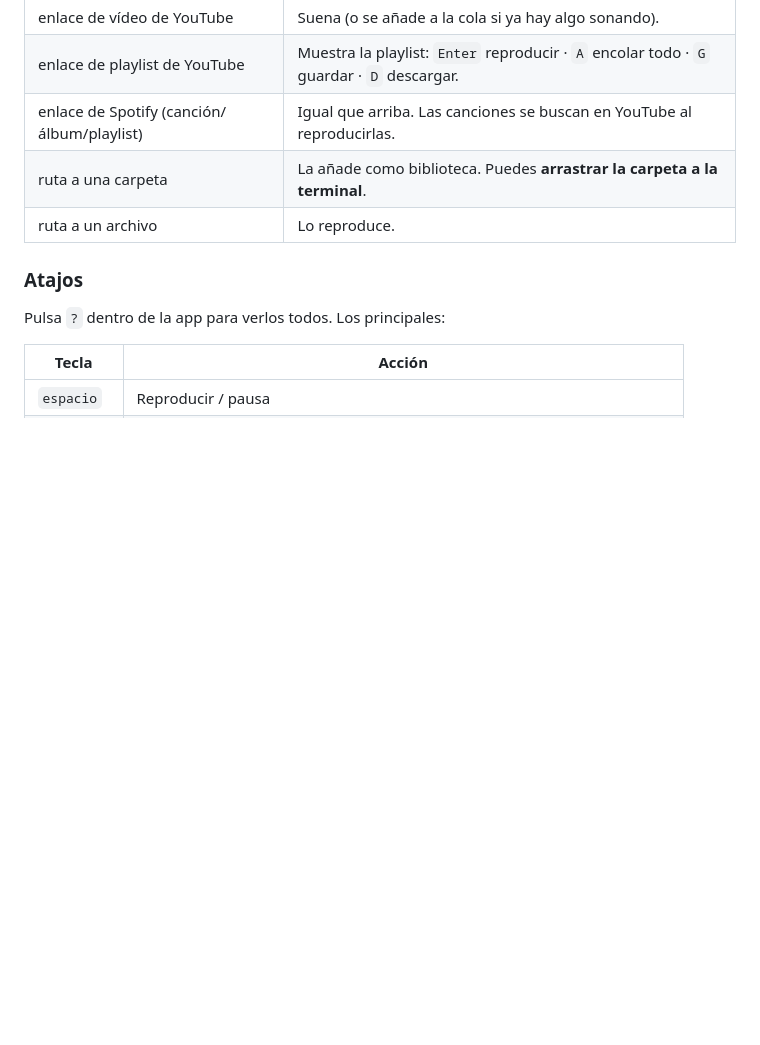
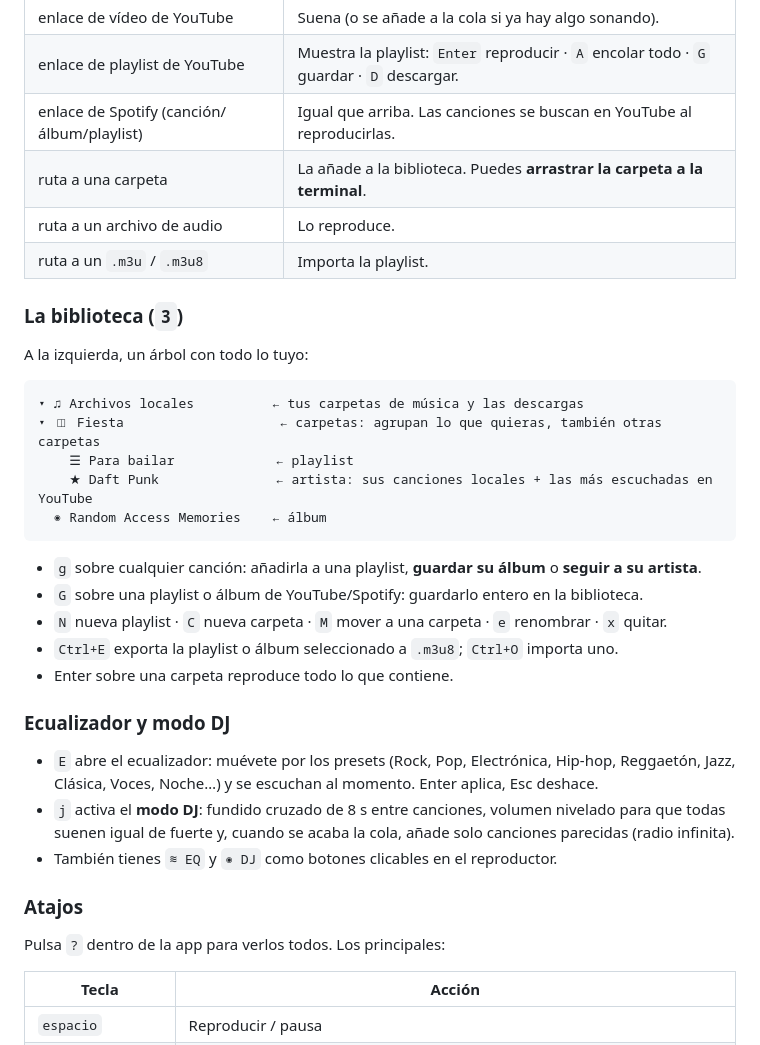
Before and after one commit to IdaxDiosMiguez/BeatShell, a Markdown page: README.md, the part around one of its changes. Drawn GitHub-style; blank space fills up the shorter version.

````diff
--- a/README.md
+++ b/README.md
@@ -61,8 +67,35 @@ Todo empieza en la **barra de arriba** (pulsa `/` para ir a ella):
 | enlace de vídeo de YouTube | Suena (o se añade a la cola si ya hay algo sonando). |
 | enlace de playlist de YouTube | Muestra la playlist: `Enter` reproducir · `A` encolar todo · `G` guardar · `D` descargar. |
 | enlace de Spotify (canción/álbum/playlist) | Igual que arriba. Las canciones se buscan en YouTube al reproducirlas. |
-| ruta a una carpeta | La añade como biblioteca. Puedes **arrastrar la carpeta a la terminal**. |
-| ruta a un archivo | Lo reproduce. |
+| ruta a una carpeta | La añade a la biblioteca. Puedes **arrastrar la carpeta a la terminal**. |
+| ruta a un archivo de audio | Lo reproduce. |
+| ruta a un `.m3u` / `.m3u8` | Importa la playlist. |
+
+### La biblioteca (`3`)
+
+A la izquierda, un árbol con todo lo tuyo:
+
+```
+▾ ♫ Archivos locales          ← tus carpetas de música y las descargas
+▾ ◫ Fiesta                    ← carpetas: agrupan lo que quieras, también otras carpetas
+    ☰ Para bailar             ← playlist
+    ★ Daft Punk               ← artista: sus canciones locales + las más escuchadas en YouTube
+  ◉ Random Access Memories    ← álbum
+```
+
+- `g` sobre cualquier canción: añadirla a una playlist, **guardar su álbum** o **seguir a su artista**.
+- `G` sobre una playlist o álbum de YouTube/Spotify: guardarlo entero en la biblioteca.
+- `N` nueva playlist · `C` nueva carpeta · `M` mover a una carpeta · `e` renombrar · `x` quitar.
+- `Ctrl+E` exporta la playlist o álbum seleccionado a `.m3u8`; `Ctrl+O` importa uno.
+- Enter sobre una carpeta reproduce todo lo que contiene.
+
+### Ecualizador y modo DJ
+
+- `E` abre el ecualizador: muévete por los presets (Rock, Pop, Electrónica, Hip-hop, Reggaetón, Jazz,
+  Clásica, Voces, Noche…) y se escuchan al momento. Enter aplica, Esc deshace.
+- `j` activa el **modo DJ**: fundido cruzado de 8 s entre canciones, volumen nivelado para que todas
+  suenen igual de fuerte y, cuando se acaba la cola, añade solo canciones parecidas (radio infinita).
+- También tienes `≋ EQ` y `◉ DJ` como botones clicables en el reproductor.
 
 ### Atajos
 
````
Also changed, not shown: other parts of README.md (+30 -13 lines), docs/captura.png, 14 other files.
